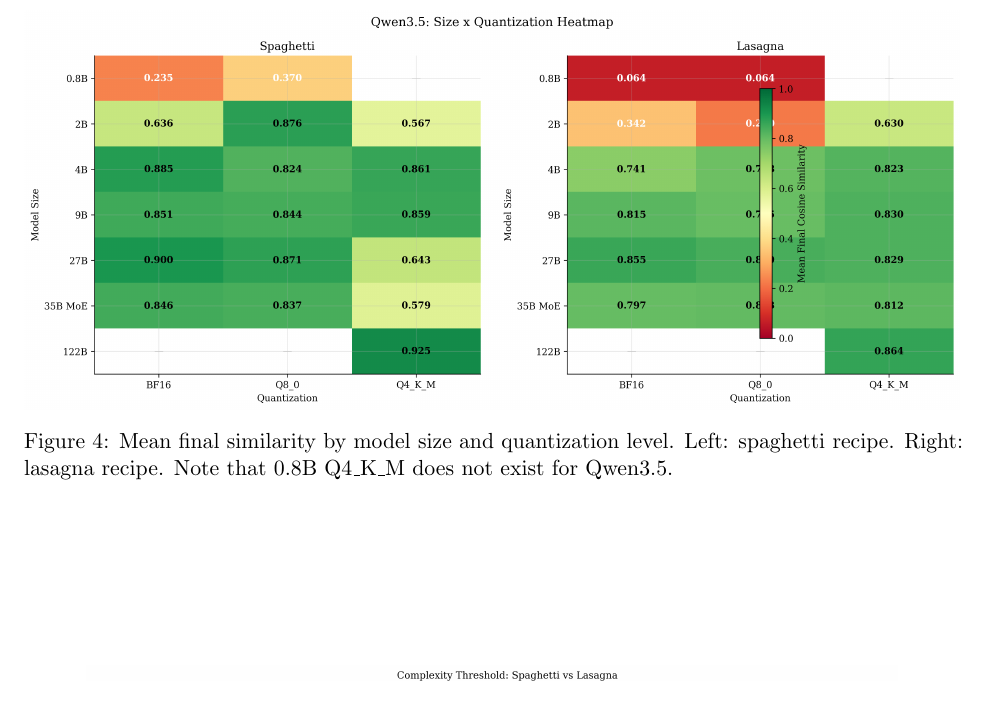
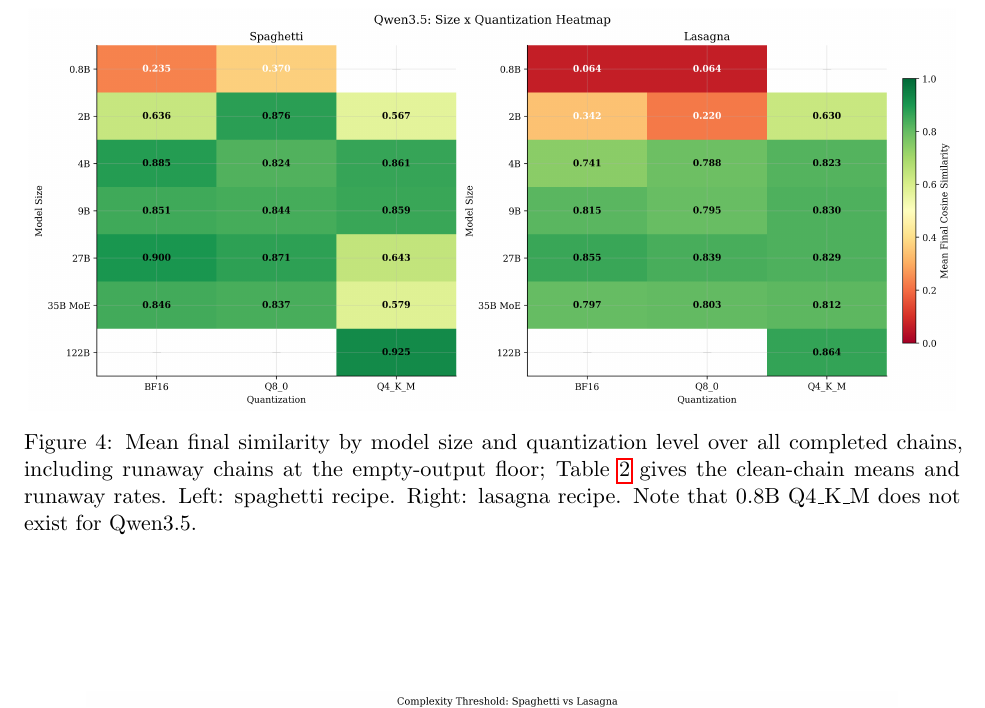
Before and after one commit to jhsmith409/telephone-semantic-drift, a LaTeX paper (paper/semantic-drift-iterated-paraphrase-chains.tex): part of page 12 of 42, cut so that both start at the same text. Compiled offline with pdfLaTeX.

Commit message:
Fix size x quantization heatmap: colorbar overlapped the lasagna panel; caption states all-chain means
Co-Authored-By: Claude Fable 5.1 <noreply@anthropic.com>
Claude-Session: https://claude.ai/code/session_019GdJnWxkFkLZBGGzJhvnsw

```diff
--- a/paper/semantic-drift-iterated-paraphrase-chains.tex
+++ b/paper/semantic-drift-iterated-paraphrase-chains.tex
@@ -606,7 +606,9 @@
 \begin{figure}[htbp]
 \centering
 \includegraphics[width=\textwidth,height=0.31\textheight,keepaspectratio]{../results/qwen35_paper_figures/fig3_quant_heatmap.png}
-\caption{Mean final similarity by model size and quantization level.
+\caption{Mean final similarity by model size and quantization level over
+  all completed chains, including runaway chains at the empty-output floor;
+  Table~\ref{tab:size_quant} gives the clean-chain means and runaway rates.
   Left: spaghetti recipe. Right: lasagna recipe.
   Note that 0.8B Q4\_K\_M does not exist for Qwen3.5.}
 \label{fig:q35_heatmap}
```
Also changed, not shown: results/qwen35_paper_figures/fig3_quant_heatmap.png, 2 other files.
